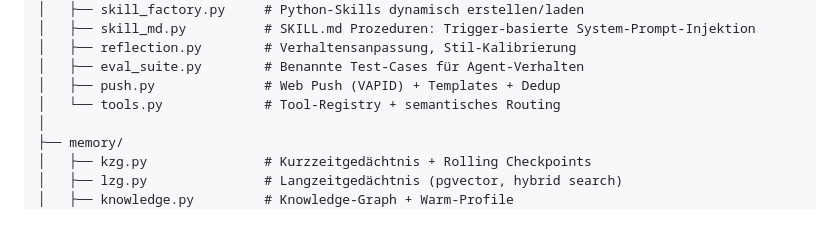
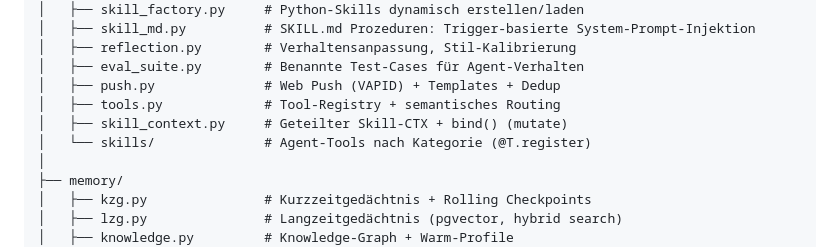
Before and after one commit to tegersdorfer-collab/Alfred, a Markdown page: README.md, the part around the change. Drawn GitHub-style; blank space fills up the shorter version.

Commit message:
Document skills package split in README/ROADMAP
Co-Authored-By: Claude Opus 4.8 <noreply@anthropic.com>

```diff
--- a/README.md
+++ b/README.md
@@ -127,7 +127,9 @@ Alfred/
 │   ├── reflection.py        # Verhaltensanpassung, Stil-Kalibrierung
 │   ├── eval_suite.py        # Benannte Test-Cases für Agent-Verhalten
 │   ├── push.py              # Web Push (VAPID) + Templates + Dedup
-│   └── tools.py             # Tool-Registry + semantisches Routing
+│   ├── tools.py             # Tool-Registry + semantisches Routing
+│   ├── skill_context.py     # Geteilter Skill-CTX + bind() (mutate)
+│   └── skills/              # Agent-Tools nach Kategorie (@T.register)
 │
 ├── memory/
 │   ├── kzg.py               # Kurzzeitgedächtnis + Rolling Checkpoints
```
Also changed, not shown: ROADMAP.md (+1 -0 lines).
